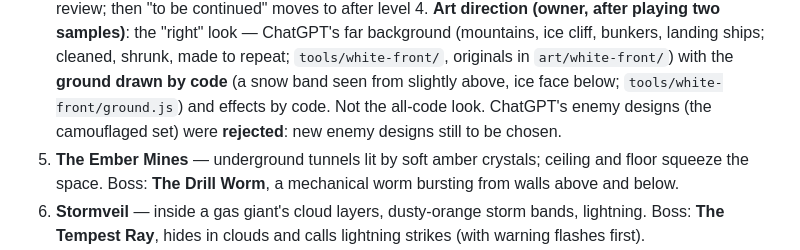
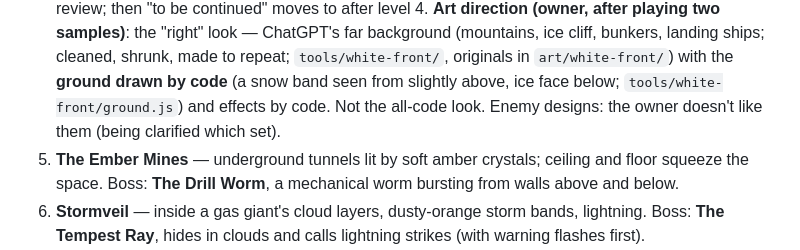
Before and after one commit to FaisalKhalil495/retro-space-shooter, a Markdown page: CLAUDE.md, the part around the change. GitHub-like rendering.

Commit message:
Level 4: enemy design note pending the owner's answer
Co-Authored-By: Claude Opus 5.5 <noreply@anthropic.com>
Claude-Session: https://claude.ai/code/session_018LoGNSpf9yPrdZyEJhPLuc

```diff
--- a/CLAUDE.md
+++ b/CLAUDE.md
@@ -523,8 +523,8 @@ this story. (Frostring's looks: the invaders moving into the ice ring.)
    cleaned, shrunk, made to repeat; `tools/white-front/`, originals in
    `art/white-front/`) with the **ground drawn by code** (a snow band seen
    from slightly above, ice face below; `tools/white-front/ground.js`) and
-   effects by code. Not the all-code look. ChatGPT's enemy designs (the
-   camouflaged set) were **rejected**: new enemy designs still to be chosen.
+   effects by code. Not the all-code look. Enemy designs: the owner
+   doesn't like them (being clarified which set).
 5. **The Ember Mines** — underground tunnels lit by soft amber crystals;
    ceiling and floor squeeze the space. Boss: **The Drill Worm**, a mechanical
    worm bursting from walls above and below.
```
